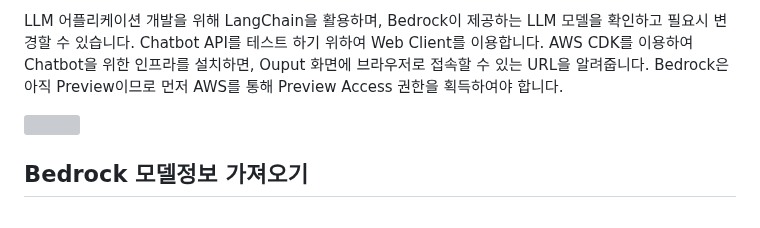
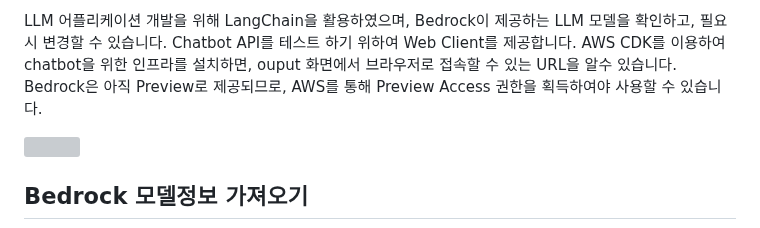
Before and after one commit to kyopark2014/simple-chatbot-using-LLM-based-on-amazon-bedrock, a Markdown page: README.md, the part around one of its changes. Drawn GitHub-style; grey boxes are pictures that could not be loaded.

```diff
--- a/README.md
+++ b/README.md
@@ -4,5 +4,5 @@
 
-LLM 어플리케이션 개발을 위해 LangChain을 활용하며, Bedrock이 제공하는 LLM 모델을 확인하고 필요시 변경할 수 있습니다. Chatbot API를 테스트 하기 위하여 Web Client를 이용합니다. AWS CDK를 이용하여 Chatbot을 위한 인프라를 설치하면, Ouput 화면에 브라우저로 접속할 수 있는 URL을 알려줍니다. Bedrock은 아직 Preview이므로 먼저 AWS를 통해 Preview Access 권한을 획득하여야 합니다.
+LLM 어플리케이션 개발을 위해 LangChain을 활용하였으며, Bedrock이 제공하는 LLM 모델을 확인하고, 필요시 변경할 수 있습니다. Chatbot API를 테스트 하기 위하여 Web Client를 제공합니다. AWS CDK를 이용하여 chatbot을 위한 인프라를 설치하면, ouput 화면에서 브라우저로 접속할 수 있는 URL을 알수 있습니다. Bedrock은 아직 Preview로 제공되므로, AWS를 통해 Preview Access 권한을 획득하여야 사용할 수 있습니다.
 
 <img src="https://github.com/kyopark2014/simple-chatbot-using-LLM-based-on-amazon-bedrock/assets/52392004/eba951fb-b02f-44a4-a2a6-28f0d1e5e1fa" width="800">
 
```
Also changed, not shown: other parts of README.md (+1 -1 lines).
